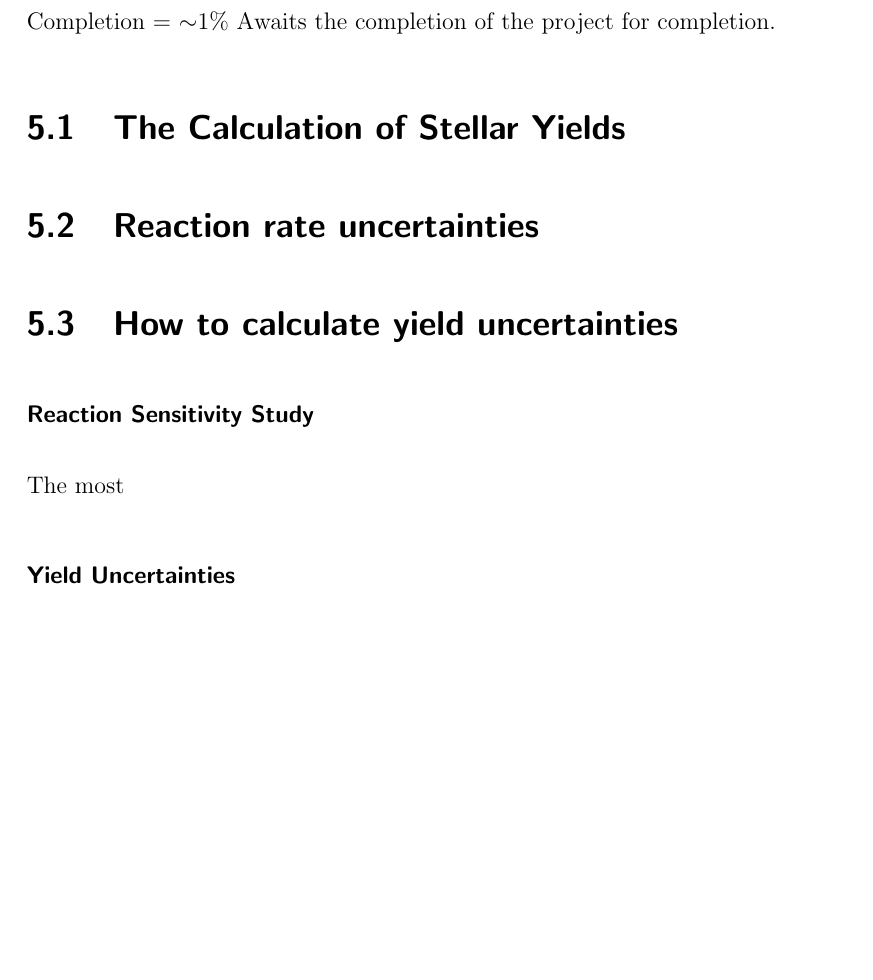
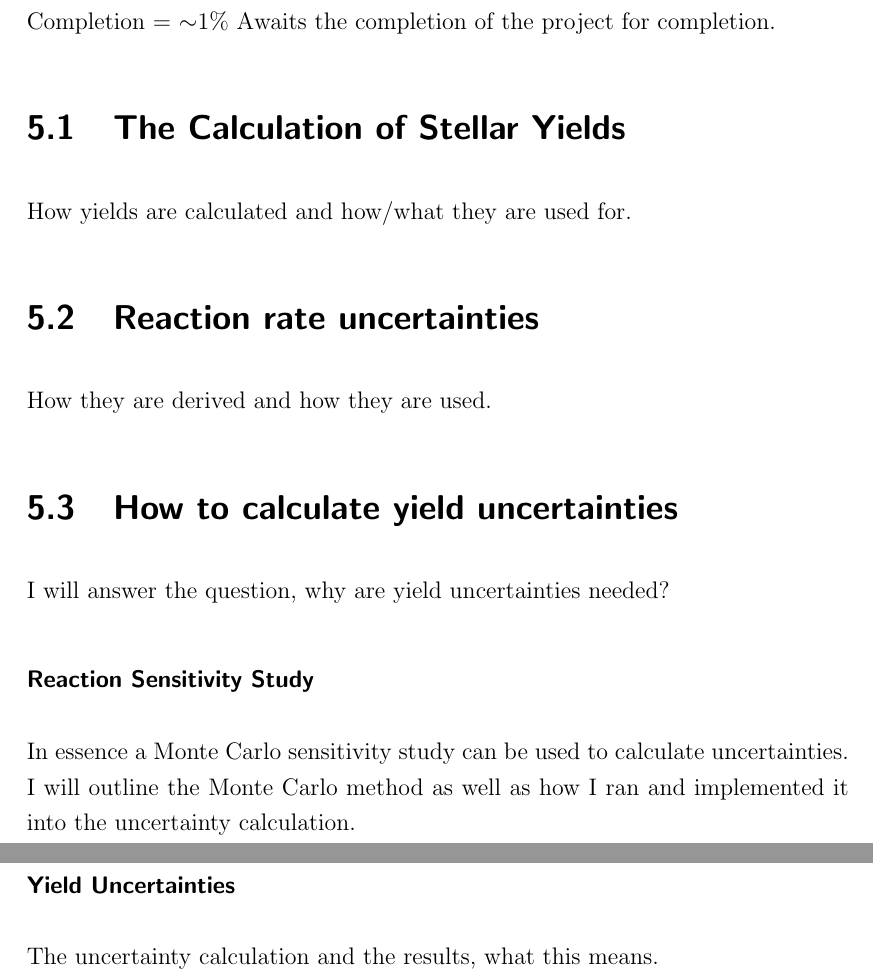
Before and after one commit to Bigash94/PhD_third_year_assessment, a LaTeX thesis (master.tex, which reads chapter5/Yields_and_their_uncertainty.tex): part of page 15 of 16 before the commit and two parts of pages 15 and 16 of 17 after it, the two joined at a grey line, cut so that both start at the same text, the shorter picture padded with empty space. Compiled offline with pdfLaTeX.

Commit message:
Updates from Overleaf

```diff
--- a/chapter5/Yields_and_their_uncertainty.tex
+++ b/chapter5/Yields_and_their_uncertainty.tex
@@ -5,14 +5,20 @@ Awaits the completion of the project for completion.
 
 \section{The Calculation of Stellar Yields}
 
-
+How yields are calculated and how/what they are used for.
 
 \section{Reaction rate uncertainties}
 
+How they are derived and how they are used.
+
 \section{How to calculate yield uncertainties}
+
+I will answer the question, why are yield uncertainties needed?
 
 \subsubsection{Reaction Sensitivity Study}
 
-The most
+In essence a Monte Carlo sensitivity study can be used to calculate uncertainties. I will outline the Monte Carlo method as well as how I ran and implemented it into the uncertainty calculation.
 
 \subsubsection{Yield Uncertainties}
+
+The uncertainty calculation and the results, what this means.
```
